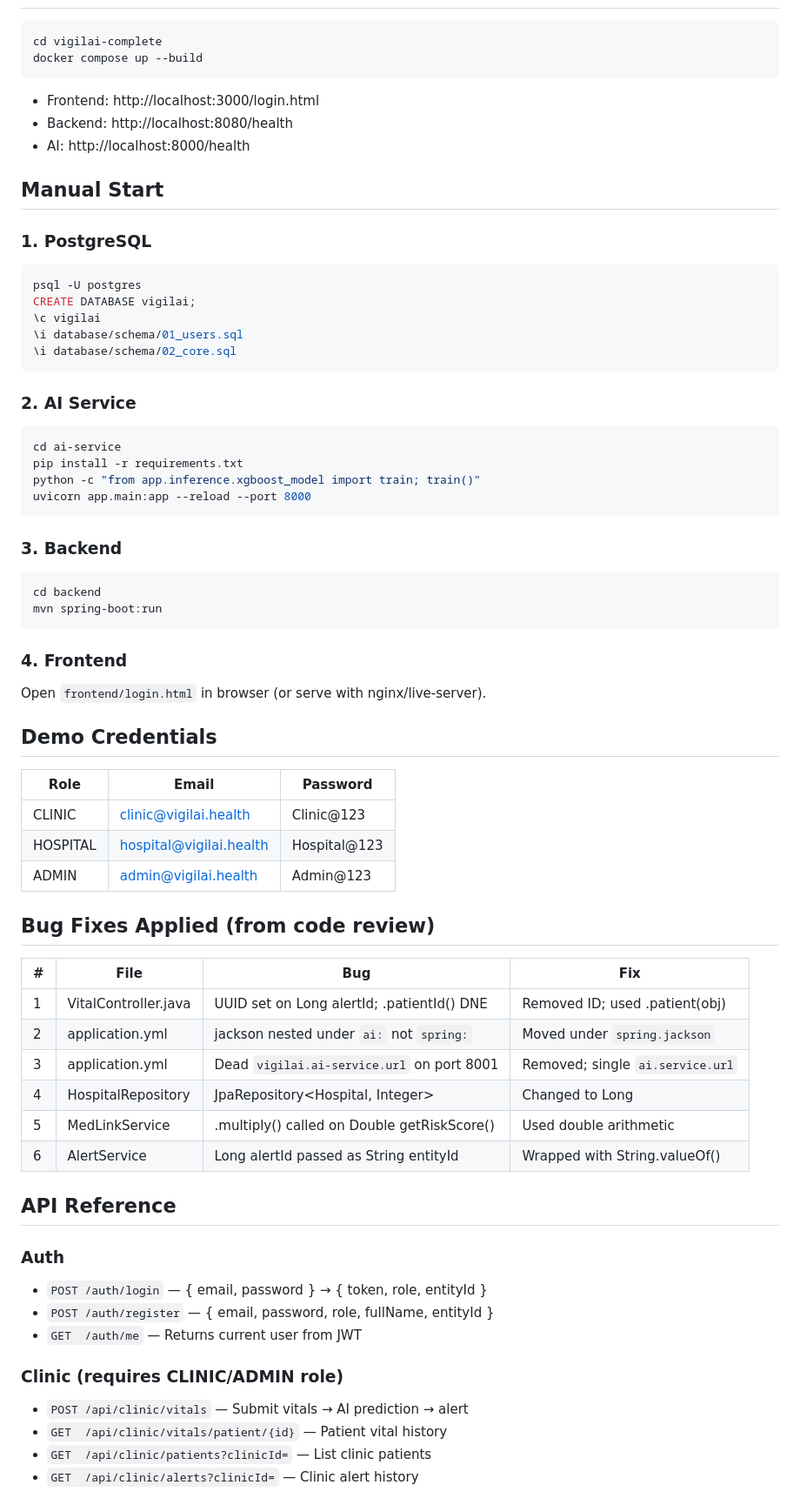
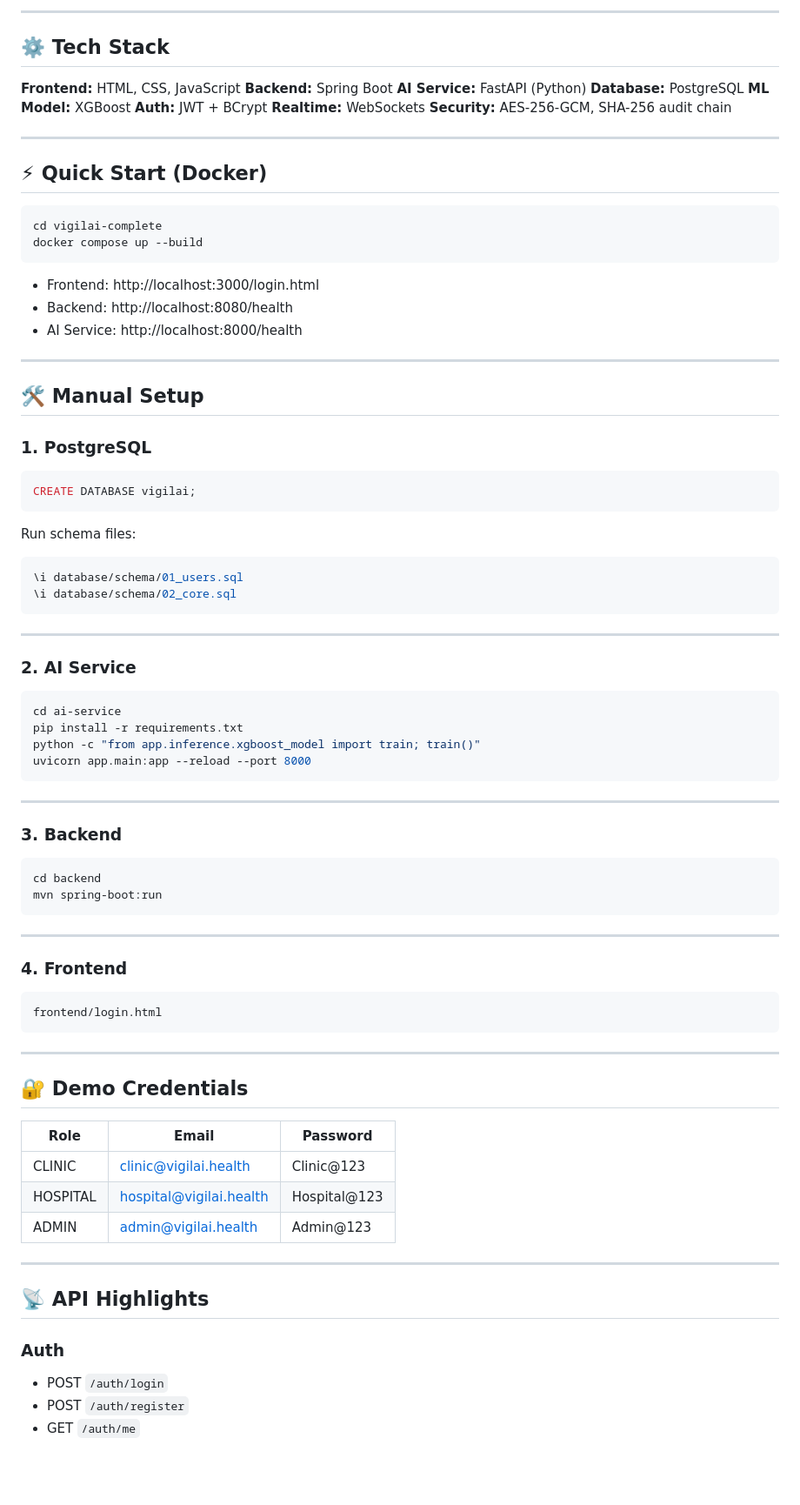
Before and after one commit to Omkar4112/vigilai-medlink-fullstack, a Markdown page: README.md, the part around one of its changes. Shown at 87% size. GitHub-like rendering; blank space fills up the shorter version.

````diff
--- a/README.md
+++ b/README.md
@@ -15,23 +94,50 @@ PostgreSQL (:5432)
+---
+
+## ⚙️ Tech Stack
+
+**Frontend:** HTML, CSS, JavaScript
+**Backend:** Spring Boot
+**AI Service:** FastAPI (Python)
+**Database:** PostgreSQL
+**ML Model:** XGBoost
+**Auth:** JWT + BCrypt
+**Realtime:** WebSockets
+**Security:** AES-256-GCM, SHA-256 audit chain
+
+---
+
+## ⚡ Quick Start (Docker)
+
 ```bash
 cd vigilai-complete
 docker compose up --build
 ```
-- Frontend:  http://localhost:3000/login.html
-- Backend:   http://localhost:8080/health
-- AI:        http://localhost:8000/health
 
-## Manual Start
+* Frontend: http://localhost:3000/login.html
+* Backend: http://localhost:8080/health
+* AI Service: http://localhost:8000/health
+
+---
+
+## 🛠️ Manual Setup
 
 ### 1. PostgreSQL
+
+```sql
+CREATE DATABASE vigilai;
+```
+
+Run schema files:
+
 ```bash
-psql -U postgres
-CREATE DATABASE vigilai;
-\c vigilai
 \i database/schema/01_users.sql
 \i database/schema/02_core.sql
 ```
 
+---
+
 ### 2. AI Service
+
 ```bash
 cd ai-service
 pip install -r requirements.txt
@@ -39,42 +145,40 @@ python -c "from app.inference.xgboost_model import train; train()"
 uvicorn app.main:app --reload --port 8000
 ```
 
+---
+
 ### 3. Backend
+
 ```bash
 cd backend
 mvn spring-boot:run
 ```
 
+---
+
 ### 4. Frontend
-Open `frontend/login.html` in browser (or serve with nginx/live-server).
 
-## Demo Credentials
-| Role     | Email                     | Password     |
-|----------|---------------------------|--------------|
-| CLINIC   | clinic@vigilai.health     | Clinic@123   |
-| HOSPITAL | hospital@vigilai.health   | Hospital@123 |
-| ADMIN    | admin@vigilai.health      | Admin@123    |
+```
+frontend/login.html
+```
 
-## Bug Fixes Applied (from code review)
-| # | File                  | Bug                                         | Fix                              |
-|---|-----------------------|---------------------------------------------|----------------------------------|
-| 1 | VitalController.java  | UUID set on Long alertId; .patientId() DNE  | Removed ID; used .patient(obj)   |
-| 2 | application.yml       | jackson nested under `ai:` not `spring:`    | Moved under `spring.jackson`     |
-| 3 | application.yml       | Dead `vigilai.ai-service.url` on port 8001  | Removed; single `ai.service.url` |
-| 4 | HospitalRepository    | JpaRepository<Hospital, Integer>            | Changed to Long                  |
-| 5 | MedLinkService        | .multiply() called on Double getRiskScore() | Used double arithmetic           |
-| 6 | AlertService          | Long alertId passed as String entityId      | Wrapped with String.valueOf()    |
+---
 
-## API Reference
+## 🔐 Demo Credentials
+
+| Role     | Email                                                     | Password     |
+| -------- | --------------------------------------------------------- | ------------ |
+| CLINIC   | [clinic@vigilai.health](mailto:clinic@vigilai.health)     | Clinic@123   |
+| HOSPITAL | [hospital@vigilai.health](mailto:hospital@vigilai.health) | Hospital@123 |
+| ADMIN    | [admin@vigilai.health](mailto:admin@vigilai.health)       | Admin@123    |
+
+---
+
+## 📡 API Highlights
 
 ### Auth
-- `POST /auth/login`     — { email, password } → { token, role, entityId }
-- `POST /auth/register`  — { email, password, role, fullName, entityId }
-- `GET  /auth/me`        — Returns current user from JWT
 
-### Clinic (requires CLINIC/ADMIN role)
-- `POST /api/clinic/vitals`                — Submit vitals → AI prediction → alert
-- `GET  /api/clinic/vitals/patient/{id}`   — Patient vital history
-- `GET  /api/clinic/patients?clinicId=`    — List clinic patients
-- `GET  /api/clinic/alerts?clinicId=`      — Clinic alert history
+* POST `/auth/login`
+* POST `/auth/register`
+* GET `/auth/me`
 
````
Also changed, not shown: other parts of README.md (+128 -46 lines).
